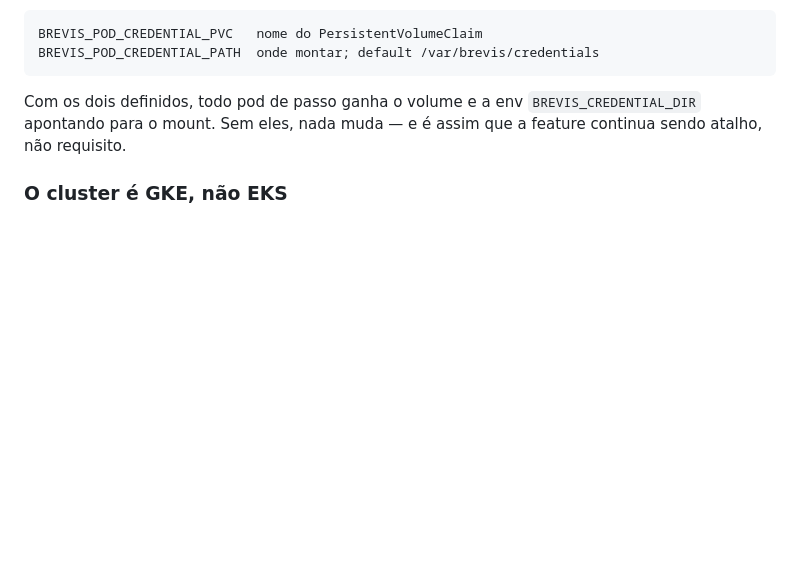
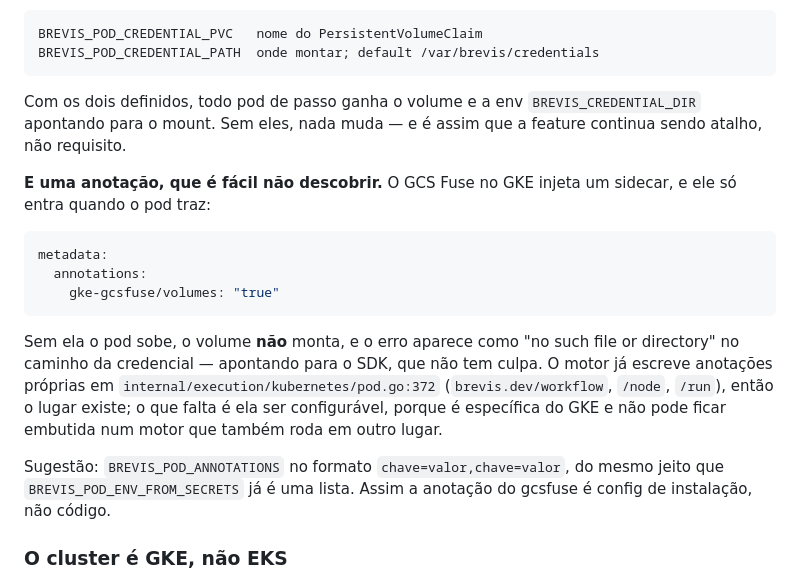
Before and after one commit to AreteAcademy/bravis, a Markdown page: docs/plan/2026-09-05-sdk-credencial-persistida-em-volume.md, the part around the change. Rendered like a GitHub page; blank space fills up the shorter version.

Commit message:
docs(sdk): o pod precisa da anotacao gke-gcsfuse/volumes, e ela precisa ser config
Achado montando o PVC em zarv-applications. O GCS Fuse no GKE injeta um sidecar,
e ele so entra quando o pod traz `gke-gcsfuse/volumes: "true"`. Sem ela o pod
sobe, o volume NAO monta, e o erro aparece como "no such file or directory" no
caminho da credencial — apontando para o SDK, que nao tem culpa.

O motor ja escreve anotacoes proprias em pod.go:372, entao o lugar existe. O que
falta e serem configuraveis: essa anotacao e especifica do GKE e nao pode ficar
embutida num motor que tambem roda em outro lugar. Sugerido
BREVIS_POD_ANNOTATIONS no formato chave=valor, como BREVIS_POD_ENV_FROM_SECRETS
ja e uma lista.

Co-Authored-By: Claude Opus 5 (1M context) <noreply@anthropic.com>

````diff
--- a/docs/plan/2026-09-05-sdk-credencial-persistida-em-volume.md
+++ b/docs/plan/2026-09-05-sdk-credencial-persistida-em-volume.md
@@ -190,6 +190,27 @@ Com os dois definidos, todo pod de passo ganha o volume e a env
 `BREVIS_CREDENTIAL_DIR` apontando para o mount. Sem eles, nada muda — e é assim
 que a feature continua sendo atalho, não requisito.
 
+**E uma anotação, que é fácil não descobrir.** O GCS Fuse no GKE injeta um
+sidecar, e ele só entra quando o pod traz:
+
+```yaml
+metadata:
+  annotations:
+    gke-gcsfuse/volumes: "true"
+```
+
+Sem ela o pod sobe, o volume **não** monta, e o erro aparece como
+"no such file or directory" no caminho da credencial — apontando para o SDK, que
+não tem culpa. O motor já escreve anotações próprias em
+`internal/execution/kubernetes/pod.go:372` (`brevis.dev/workflow`, `/node`,
+`/run`), então o lugar existe; o que falta é ela ser configurável, porque é
+específica do GKE e não pode ficar embutida num motor que também roda em outro
+lugar.
+
+Sugestão: `BREVIS_POD_ANNOTATIONS` no formato `chave=valor,chave=valor`, do mesmo
+jeito que `BREVIS_POD_ENV_FROM_SECRETS` já é uma lista. Assim a anotação do
+gcsfuse é config de instalação, não código.
+
 ### O cluster é GKE, não EKS
 
 O pedido fala em EKS. O cluster de dev é **GKE**:
````
